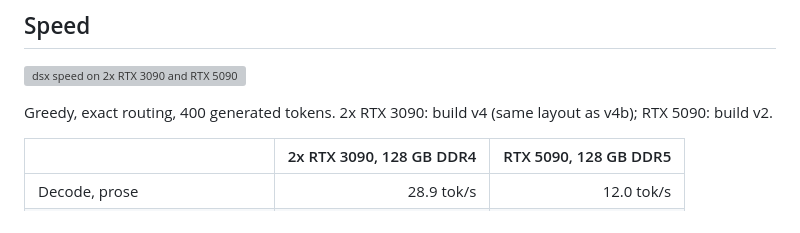
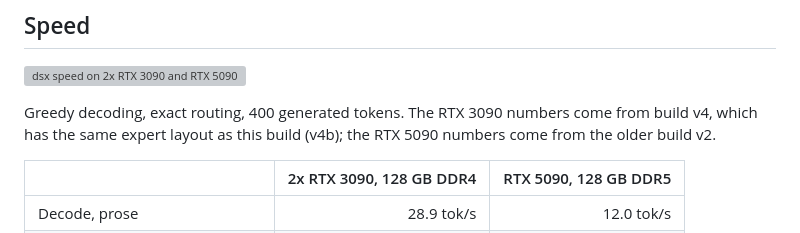
Before and after one commit to Csavoldi/dsx, a Markdown page: cards/dsx-2bit/README.md, the part around the change. Drawn GitHub-style; grey boxes are pictures that could not be loaded.

```diff
--- a/cards/dsx-2bit/README.md
+++ b/cards/dsx-2bit/README.md
@@ -70,7 +70,8 @@ On harder problems it reasons longer than the FP8 model, up to about 2×. Sample
 
 ![dsx speed on 2x RTX 3090 and RTX 5090](assets/speed.png)
 
-Greedy, exact routing, 400 generated tokens. 2x RTX 3090: build v4 (same layout as v4b); RTX 5090: build v2.
+Greedy decoding, exact routing, 400 generated tokens. The RTX 3090 numbers come from build v4, which has the same
+expert layout as this build (v4b); the RTX 5090 numbers come from the older build v2.
 
 | | 2x RTX 3090, 128 GB DDR4 | RTX 5090, 128 GB DDR5 |
 |---|---:|---:|
```
Also changed, not shown: README.md (+37 -26 lines).
